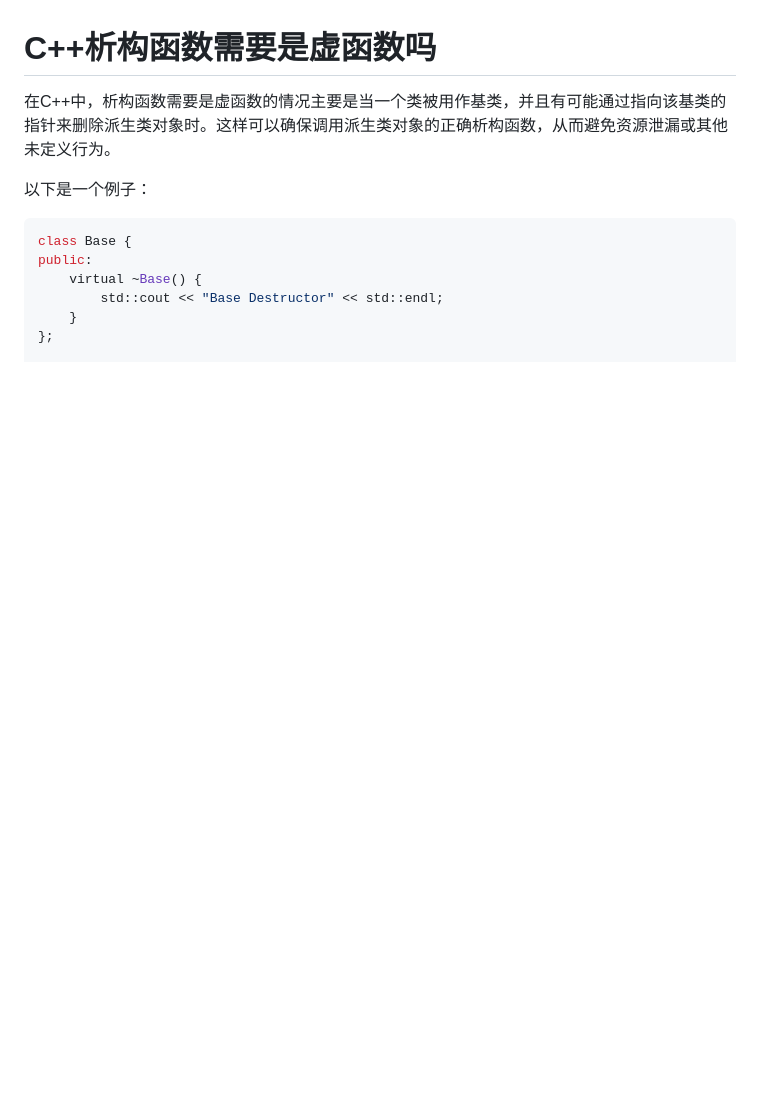
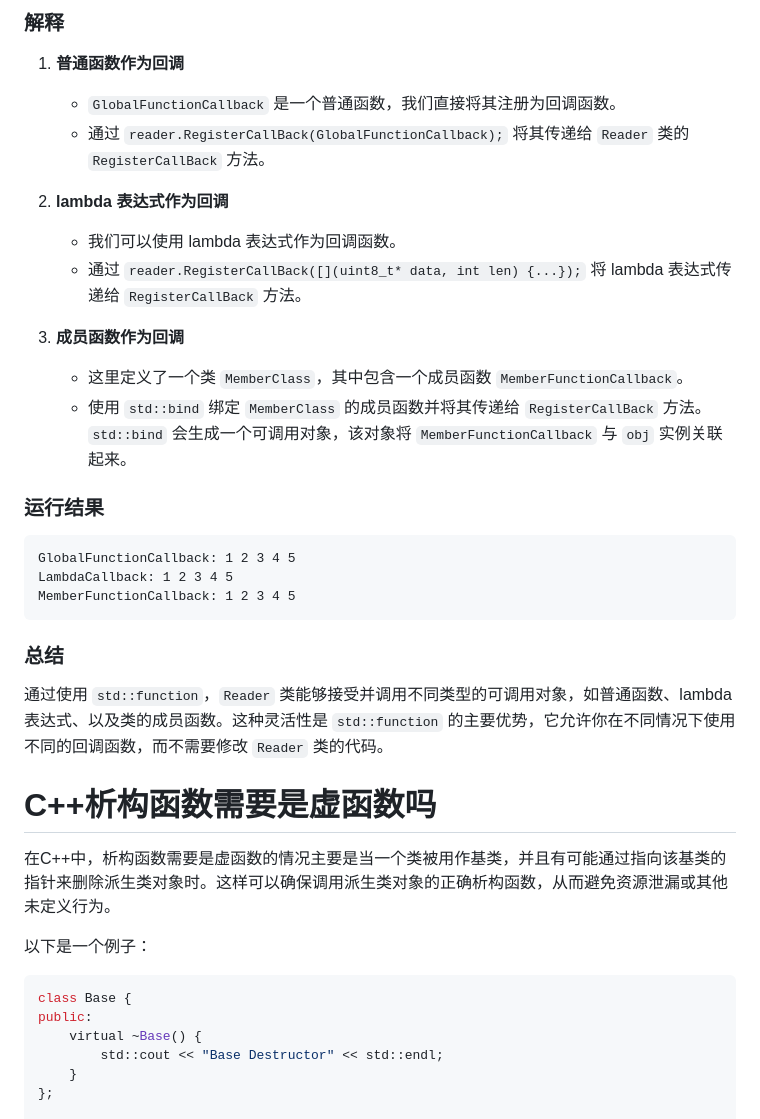
Before and after one commit to chenhu1001/learning-notes, a Markdown page: cpp-learning-notes/cpp-learning-notes.md, the part around one of its changes. Drawn GitHub-style; blank space fills up the shorter version.

````diff
--- a/cpp-learning-notes/cpp-learning-notes.md
+++ b/cpp-learning-notes/cpp-learning-notes.md
@@ -3,3 +81,28 @@ cpp-learning-notes
+### 解释
+
+1. **普通函数作为回调**
+    - `GlobalFunctionCallback` 是一个普通函数，我们直接将其注册为回调函数。
+    - 通过 `reader.RegisterCallBack(GlobalFunctionCallback);` 将其传递给 `Reader` 类的 `RegisterCallBack` 方法。
+
+2. **lambda 表达式作为回调**
+    - 我们可以使用 lambda 表达式作为回调函数。
+    - 通过 `reader.RegisterCallBack([](uint8_t* data, int len) {...});` 将 lambda 表达式传递给 `RegisterCallBack` 方法。
+
+3. **成员函数作为回调**
+    - 这里定义了一个类 `MemberClass`，其中包含一个成员函数 `MemberFunctionCallback`。
+    - 使用 `std::bind` 绑定 `MemberClass` 的成员函数并将其传递给 `RegisterCallBack` 方法。`std::bind` 会生成一个可调用对象，该对象将 `MemberFunctionCallback` 与 `obj` 实例关联起来。
+
+### 运行结果
+
+```plaintext
+GlobalFunctionCallback: 1 2 3 4 5
+LambdaCallback: 1 2 3 4 5
+MemberFunctionCallback: 1 2 3 4 5
+```
+
+### 总结
+
+通过使用 `std::function`，`Reader` 类能够接受并调用不同类型的可调用对象，如普通函数、lambda 表达式、以及类的成员函数。这种灵活性是 `std::function` 的主要优势，它允许你在不同情况下使用不同的回调函数，而不需要修改 `Reader` 类的代码。
 
 # C++析构函数需要是虚函数吗
 在C++中，析构函数需要是虚函数的情况主要是当一个类被用作基类，并且有可能通过指向该基类的指针来删除派生类对象时。这样可以确保调用派生类对象的正确析构函数，从而避免资源泄漏或其他未定义行为。
````
Also changed, not shown: other parts of cpp-learning-notes/cpp-learning-notes.md (+78 -0 lines).
